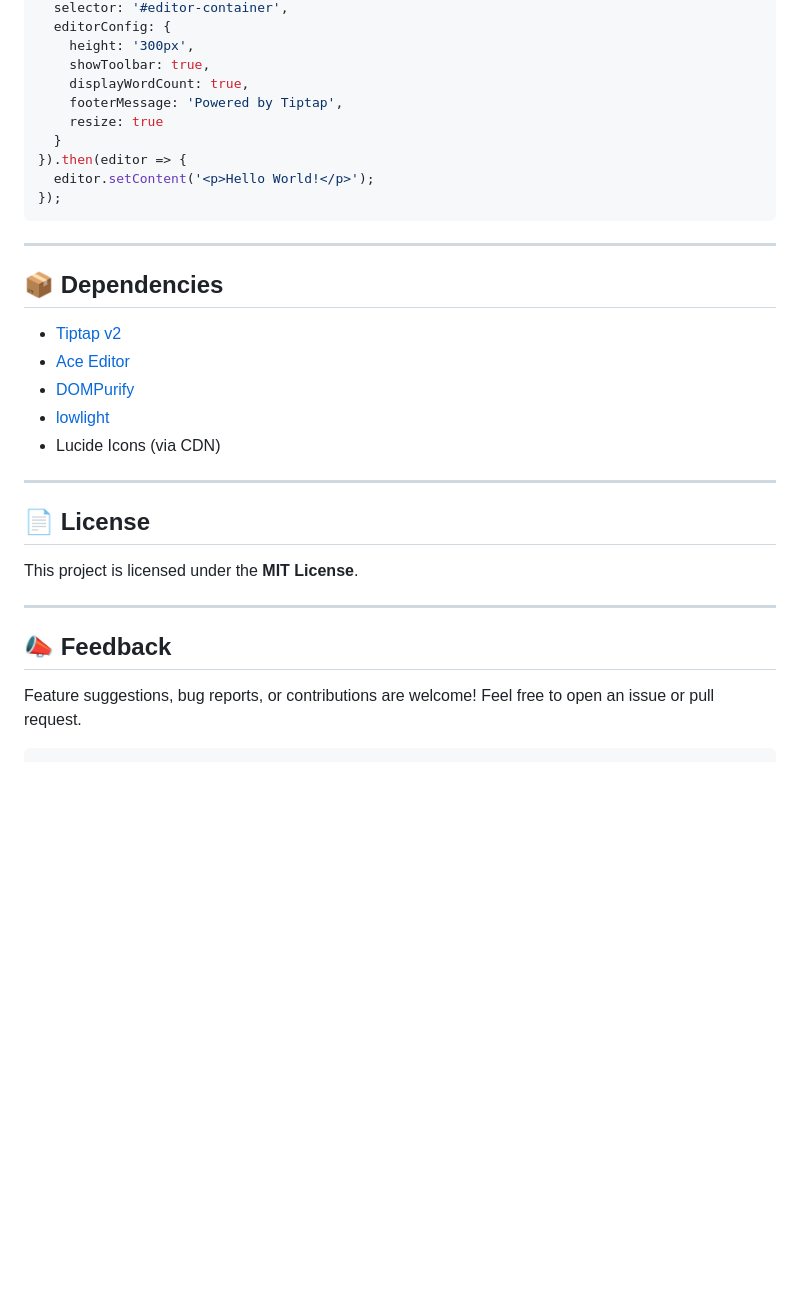
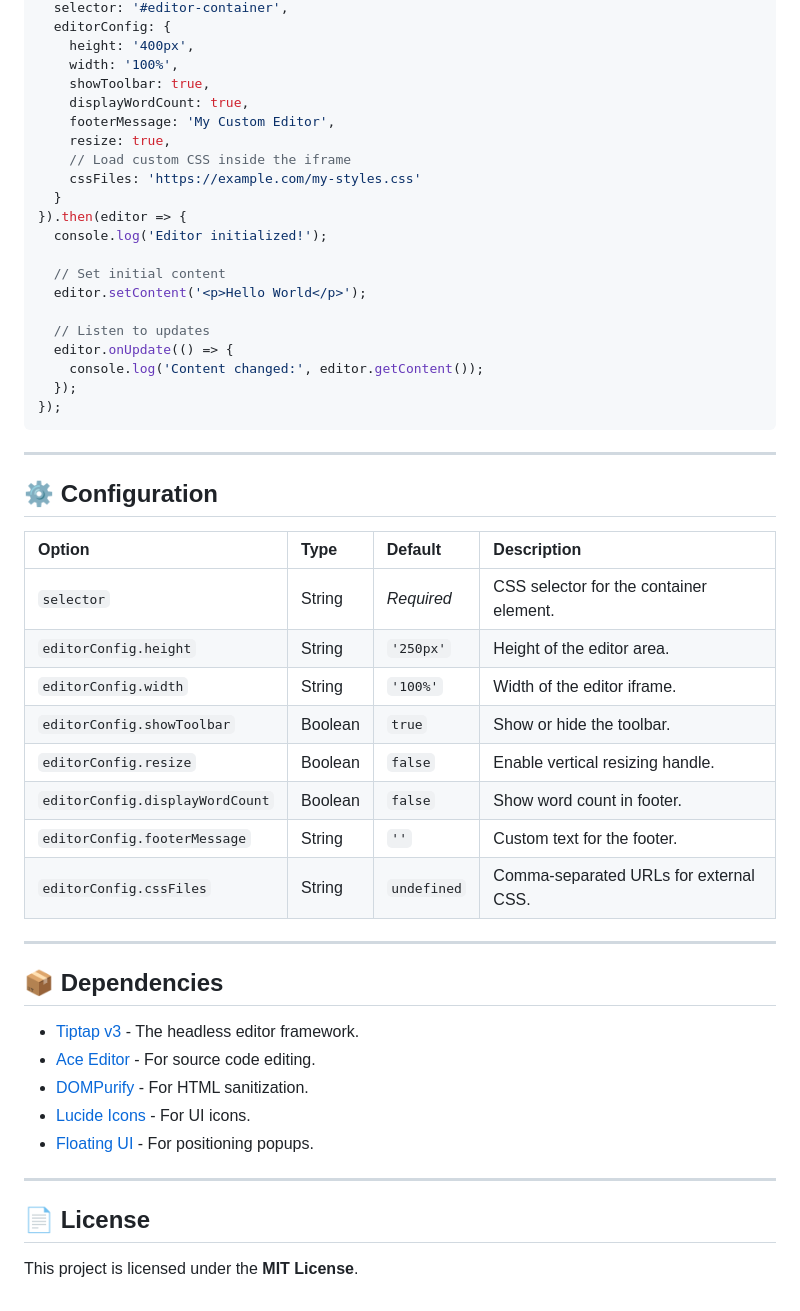
Before and after one commit to rautkunal00/rich-text-editor, a Markdown page: README.md, the part around one of its changes. Rendered like a GitHub page; blank space fills up the shorter version.

````diff
--- a/README.md
+++ b/README.md
@@ -99,36 +74,54 @@ initTiptapEditor({
   selector: '#editor-container',
   editorConfig: {
-    height: '300px',
+    height: '400px',
+    width: '100%',
     showToolbar: true,
     displayWordCount: true,
-    footerMessage: 'Powered by Tiptap',
-    resize: true
+    footerMessage: 'My Custom Editor',
+    resize: true,
+    // Load custom CSS inside the iframe
+    cssFiles: 'https://example.com/my-styles.css'
   }
 }).then(editor => {
-  editor.setContent('<p>Hello World!</p>');
+  console.log('Editor initialized!');
+
+  // Set initial content
+  editor.setContent('<p>Hello World</p>');
+
+  // Listen to updates
+  editor.onUpdate(() => {
+    console.log('Content changed:', editor.getContent());
+  });
 });
 ```
 
 ---
 
+## ⚙️ Configuration
+
+| Option | Type | Default | Description |
+| :--- | :--- | :--- | :--- |
+| `selector` | String | *Required* | CSS selector for the container element. |
+| `editorConfig.height` | String | `'250px'` | Height of the editor area. |
+| `editorConfig.width` | String | `'100%'` | Width of the editor iframe. |
+| `editorConfig.showToolbar` | Boolean | `true` | Show or hide the toolbar. |
+| `editorConfig.resize` | Boolean | `false` | Enable vertical resizing handle. |
+| `editorConfig.displayWordCount` | Boolean | `false` | Show word count in footer. |
+| `editorConfig.footerMessage` | String | `''` | Custom text for the footer. |
+| `editorConfig.cssFiles` | String | `undefined` | Comma-separated URLs for external CSS. |
+
+---
+
 ## 📦 Dependencies
 
-* [Tiptap v2](https://tiptap.dev)
-* [Ace Editor](https://ace.c9.io)
-* [DOMPurify](https://github.com/cure53/DOMPurify)
-* [lowlight](https://github.com/wooorm/lowlight)
-* Lucide Icons (via CDN)
+*   [Tiptap v3](https://tiptap.dev) - The headless editor framework.
+*   [Ace Editor](https://ace.c9.io) - For source code editing.
+*   [DOMPurify](https://github.com/cure53/DOMPurify) - For HTML sanitization.
+*   [Lucide Icons](https://lucide.dev) - For UI icons.
+*   [Floating UI](https://floating-ui.com/) - For positioning popups.
 
 ---
 
 ## 📄 License
 
 This project is licensed under the **MIT License**.
-
----
-
-## 📣 Feedback
-
-Feature suggestions, bug reports, or contributions are welcome! Feel free to open an issue or pull request.
-
-```
````
Also changed, not shown: other parts of README.md (+51 -76 lines).
